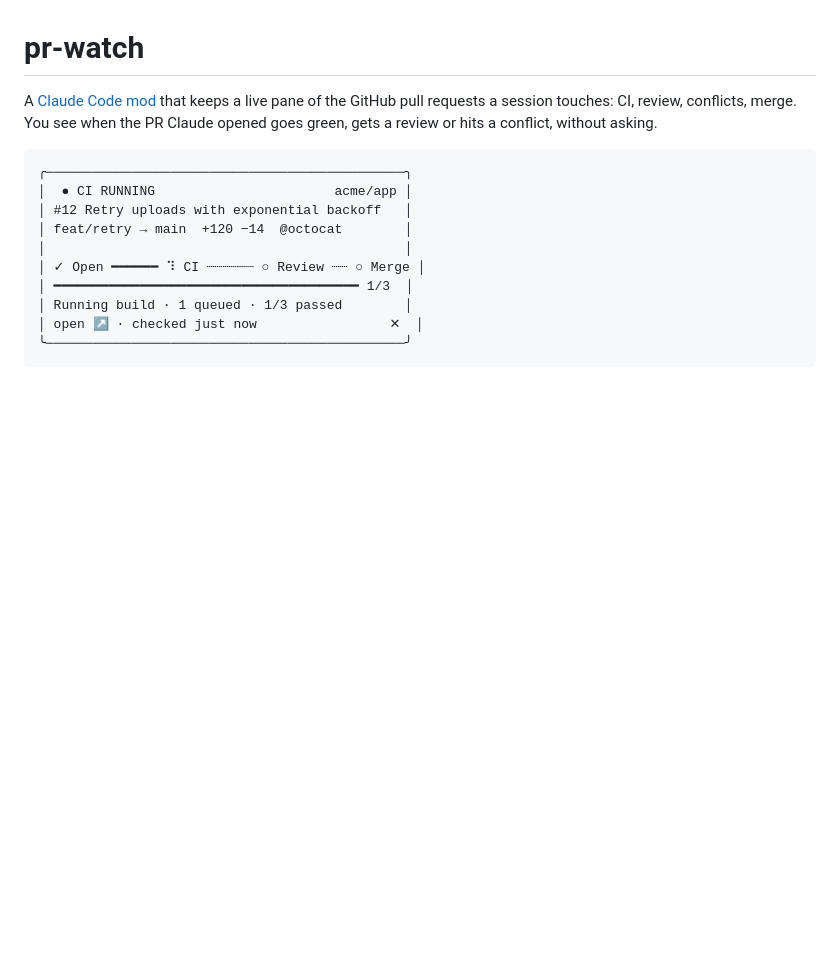
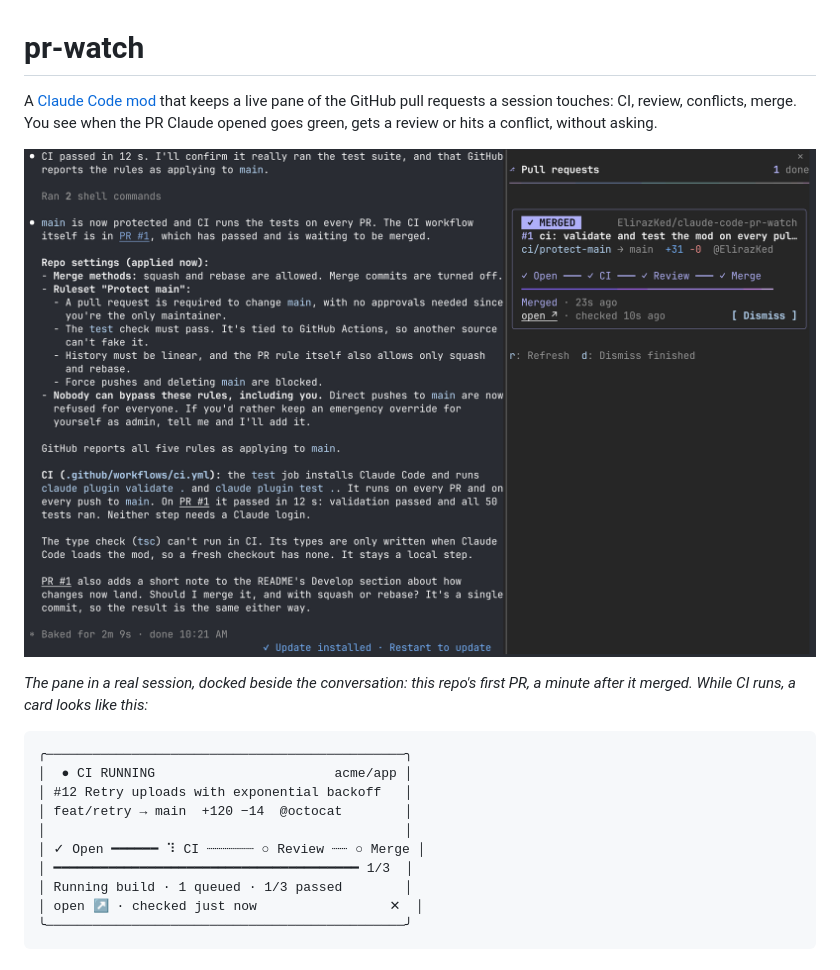
Before and after one commit to ElirazKed/claude-code-pr-watch, a Markdown page: README.md, the part around the change. GitHub-like rendering; pictures changed too: docs/screenshot.png (added); blank space fills up the shorter version.

Commit message:
docs: add a screenshot of the pane to the README (#2)
A real session with the pane docked beside the conversation, showing
this repo's PR #1 just merged. Cropped above the input box and status
line, and compressed (628 KB).

Co-authored-by: eliraz-refael <eliraz.kedmi@gmail.com>
Co-authored-by: Claude Opus 5.5 <noreply@anthropic.com>

````diff
--- a/README.md
+++ b/README.md
@@ -1,6 +1,10 @@
 # pr-watch
 
 A [Claude Code mod](https://code.claude.com/docs/en/plugins/mods/overview) that keeps a live pane of the GitHub pull requests a session touches: CI, review, conflicts, merge. You see when the PR Claude opened goes green, gets a review or hits a conflict, without asking.
+
+![The pr-watch pane docked beside a Claude Code session, showing this repo's PR #1 just merged](docs/screenshot.png)
+
+*The pane in a real session, docked beside the conversation: this repo's first PR, a minute after it merged. While CI runs, a card looks like this:*
 
 ```
 ╭──────────────────────────────────────────────╮
````
